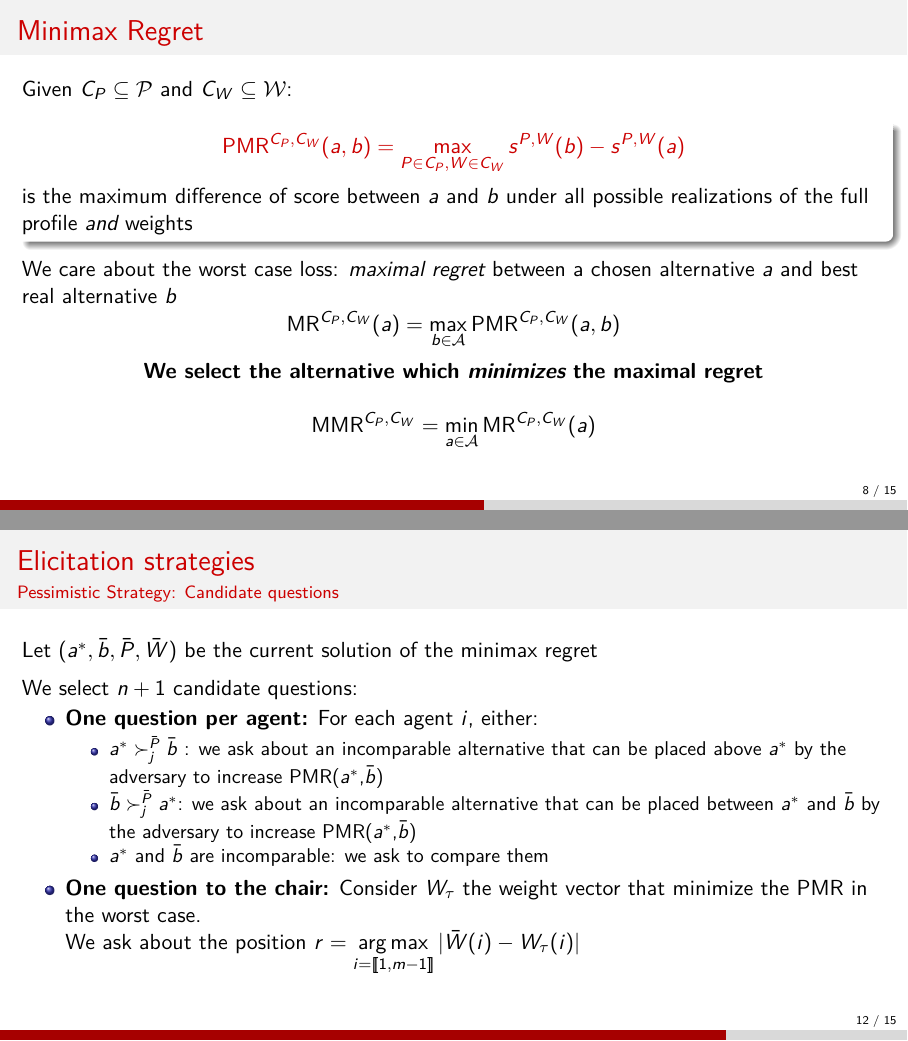
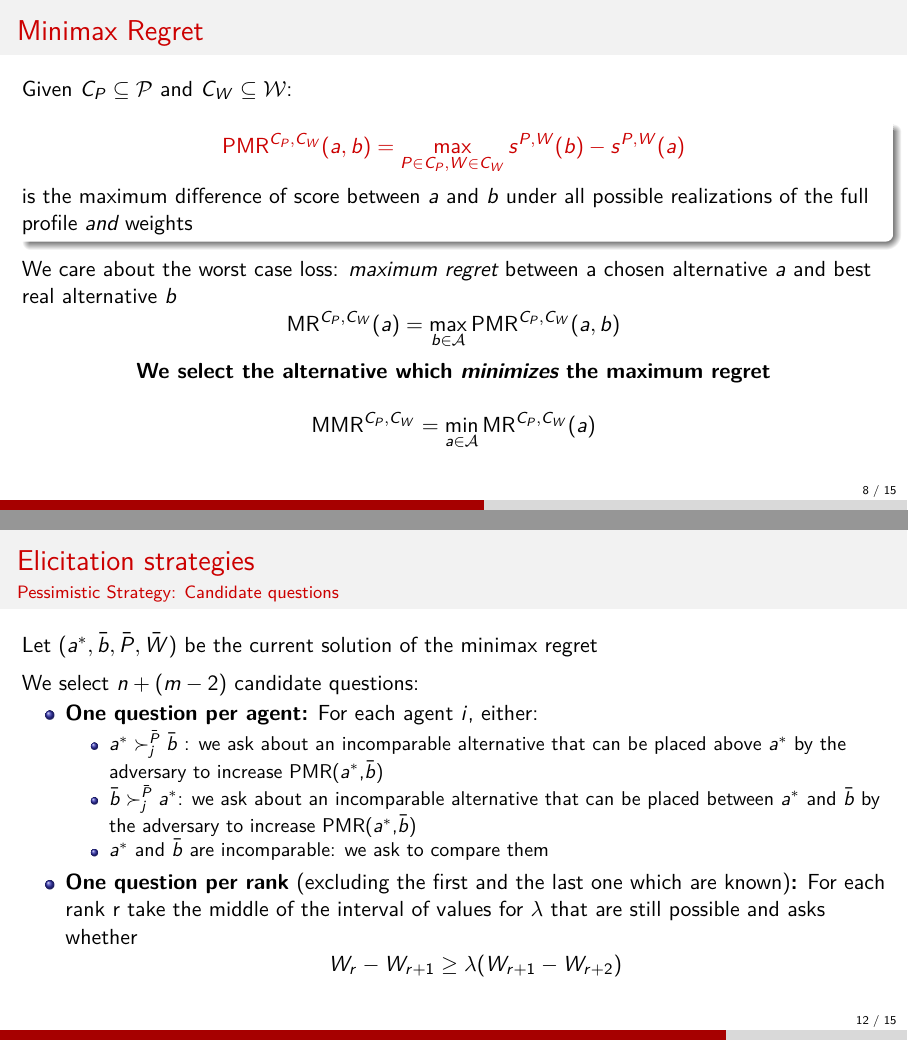
Before and after one commit to xoxor/Presentations, LaTeX slides (slides/2021-11- ADT/presentation.tex): pages 28 and 39 of 52, joined at a grey line. The pictures show the PDF file slides/2021-11- ADT/presentation.pdf that the author committed with the source.

Commit message:
mistake candidate qst and paolo's comment

```diff
--- a/slides/2021-11- ADT/presentation.tex
+++ b/slides/2021-11- ADT/presentation.tex
@@ -200,10 +199,10 @@
 		is the maximum difference of score between $a$ and $b$ under all possible realizations of the full profile {\em and} weights
 	\end{block}
 
-	\onslide<2->  We care about the worst case loss: \emph{maximal regret} between a chosen alternative $a$ and best real alternative $b$
+	\onslide<2->  We care about the worst case loss: \emph{maximum regret} between a chosen alternative $a$ and best real alternative $b$
 	\[\MR^{C_P,C_W}(a)= \max_{b\in \allalts} \PMR^{C_P,C_W}(a,b) \]
 
-	\onslide<3-> \centerline{\textbf{We select the alternative which \emph{minimizes} the maximal regret}}
+	\onslide<3-> \centerline{\textbf{We select the alternative which \emph{minimizes} the maximum regret}}
 	\[\MMR^{C_P,C_W}= \min_{a\in \allalts} \MR^{C_P,C_W}(a)\]
 \end{frame}
 
@@ -274,7 +273,7 @@
 		\framesubtitle{Pessimistic Strategy}
 		\onslide<1-> Assume that a question leads to the possible new knowledge states $(C_P^1, C_W^1)$ and $(C_P^2, C_W^2)$ depending on the answer, then the badness of the question in the worst case is:
 		\[\max_{i=1,2} \MMR(C_P^i, C_W^i) \]
-		\onslide<2-> The pessimistic strategy selects the question that leads to minimal regret in the worst case from a set of $n+1$ candidate questions \\
+		\onslide<2-> The pessimistic strategy selects the question that leads to minimal regret in the worst case from a set of $n+(m-2)$ candidate questions \\
 		\bigskip
 		{\small \onslide<3-> \begin{block}{Note:}
 			if the maximal MMR of two questions are equal, then prefers the one with the lowest MMR values associated to the opposite answer
@@ -285,7 +284,7 @@
 	\frametitle{Elicitation strategies}
 	\framesubtitle{Pessimistic Strategy: Candidate questions}
 	Let $(a^{*}, \bar{b}, \bar{P}, \bar{W})$ be the current solution of the minimax regret \\ \vspace{0.5em}
-	We select $n + 1$	candidate questions:
+	We select $n+(m-2)$	candidate questions:
 	\begin{itemize}
 		\item \textbf{One question per agent:} For each agent $i$, either:
 			\begin{itemize}
@@ -293,8 +292,7 @@
 				\item $\bar{b} \pref^{\bar{P}}_j a^*$: we ask about an incomparable alternative that can be placed between $a^*$ and $\bar{b}$ by the adversary to increase PMR($a^*$,$\bar{b}$)
 				\item $a^*$ and $\bar{b}$ are incomparable: we ask to compare them
 		\end{itemize}
-		\item \textbf{One question to the chair:} Consider $W_\tau$ the weight vector that minimize the PMR in the worst case. \\ We ask about the position
-		$r = \argmax\limits_{i= [\![1, m-1]\!] } |\bar{W}(i)-W_\tau(i)|$
+		\item \textbf{One question per rank} (excluding the first and the last one which are known)\textbf{:} For each rank r take the middle of the interval of values for $\lambda$ that are still possible and asks whether \[W_r - W_{r+1} \geq \lambda (W_{r+1} - W_{r+2})\]
 
 	\end{itemize}
 	\end{frame}
```
Also changed, not shown: slides/2021-11- ADT/presentation.pdf, slides/2021-11- ADT/presentation.tex (3 more changed lines).
